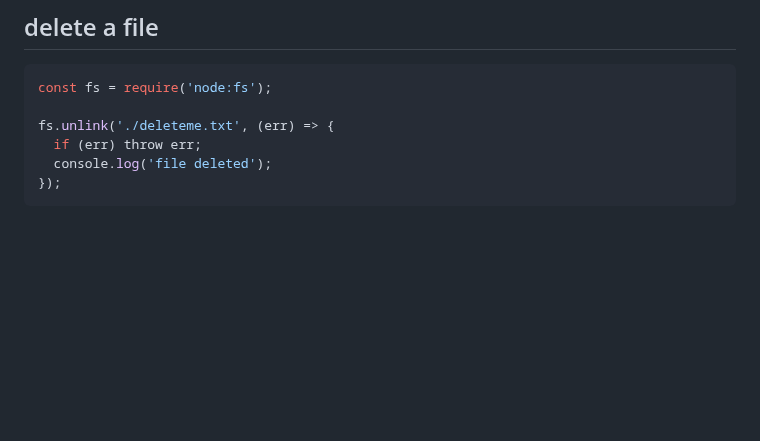
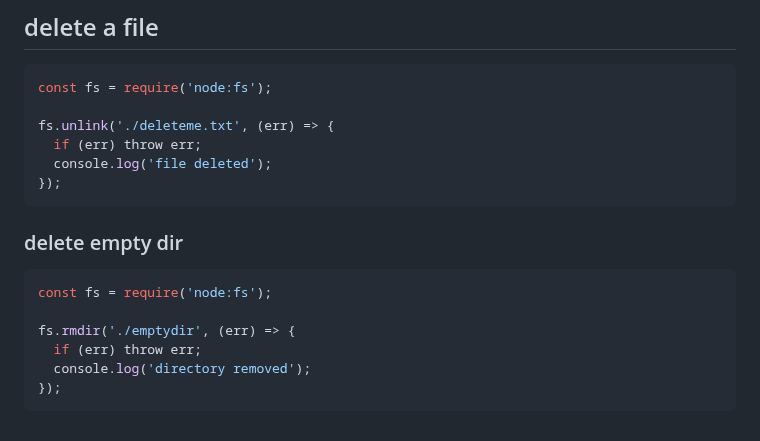
Before and after one commit to Konrad-Jalowy/mycodingnotes, a Markdown page: node-basics/README.md, the part around the change. Rendered like a GitHub page; blank space fills up the shorter version.

````diff
--- a/node-basics/README.md
+++ b/node-basics/README.md
@@ -491,3 +491,13 @@ fs.unlink('./deleteme.txt', (err) => {
   console.log('file deleted');
 });
 ```
+
+### delete empty dir
+```js
+const fs = require('node:fs');
+
+fs.rmdir('./emptydir', (err) => {
+  if (err) throw err;
+  console.log('directory removed');
+});
+```
````
